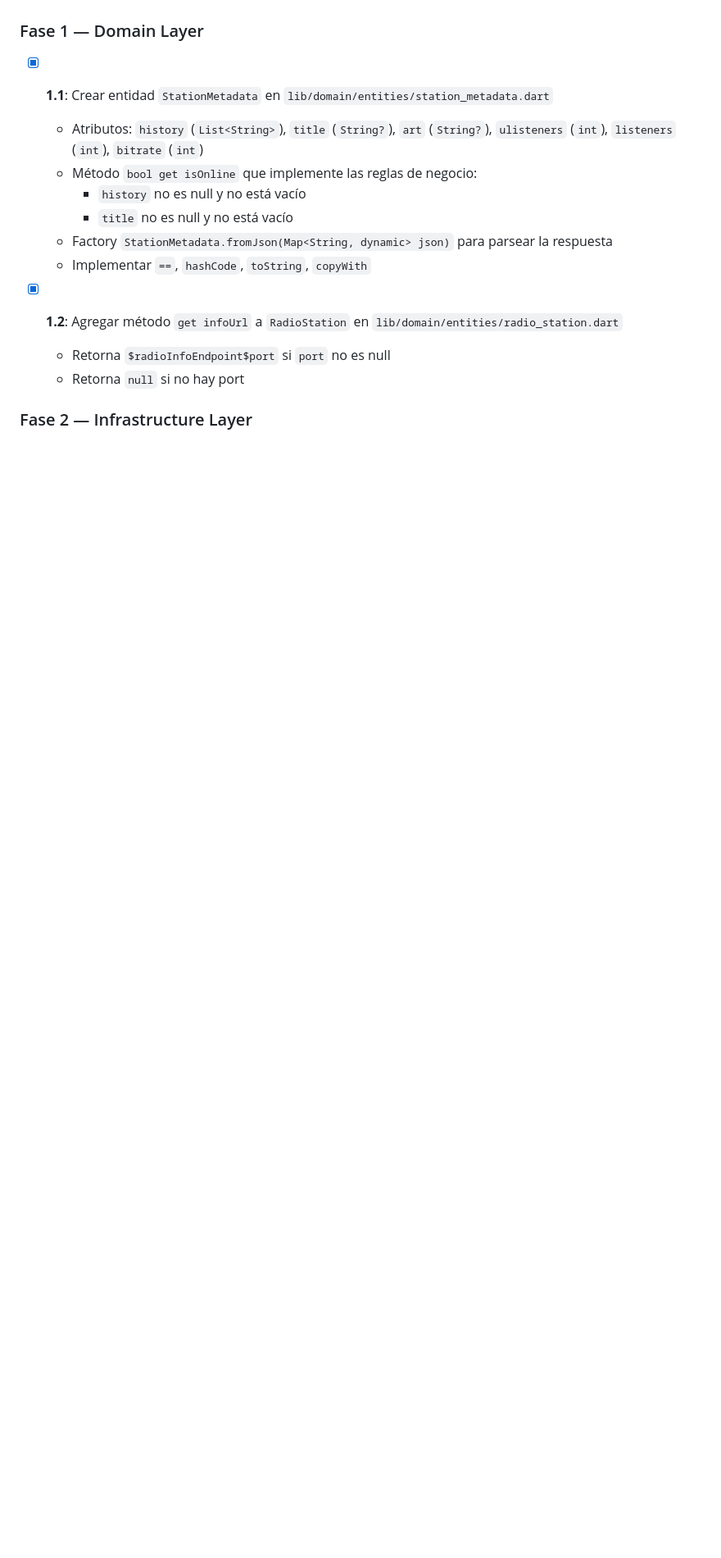
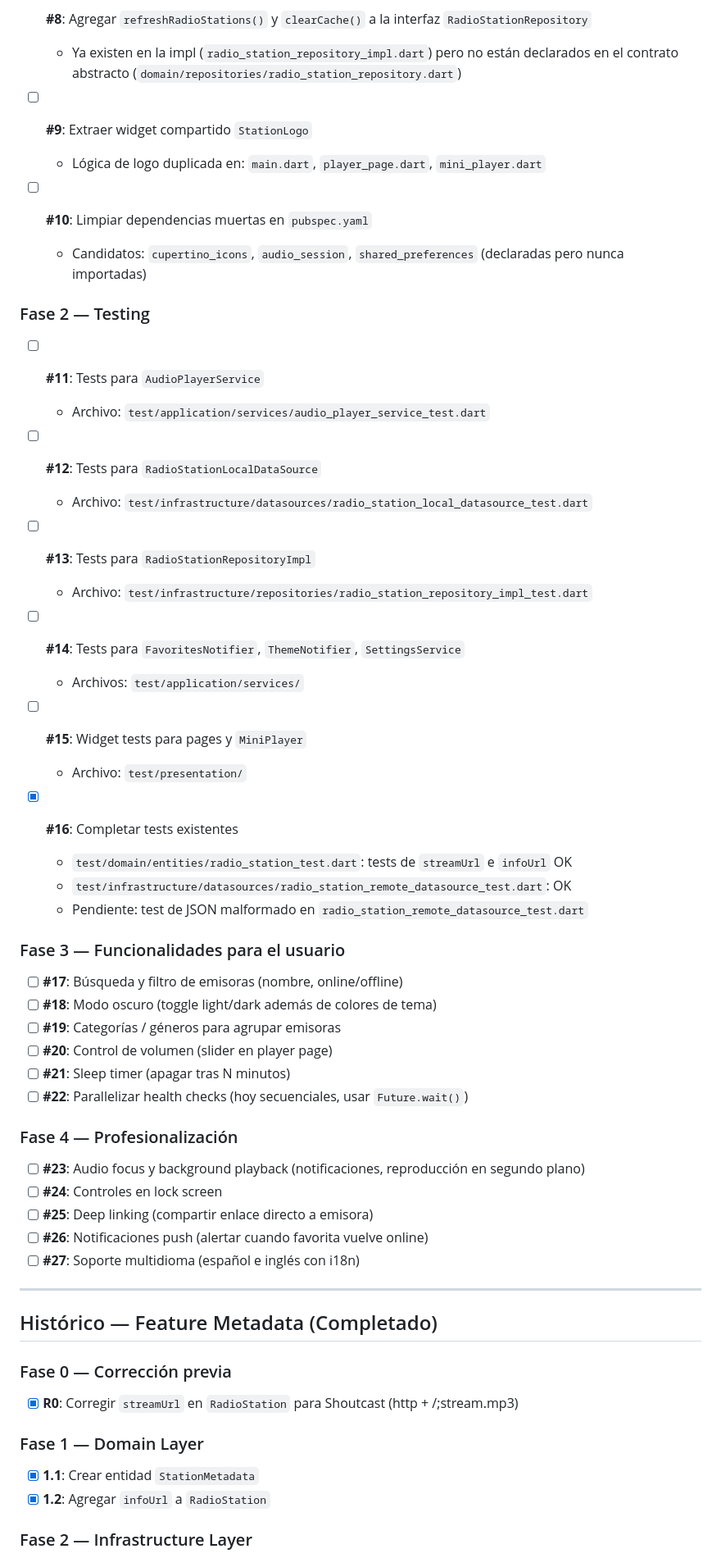
Before and after one commit to jalheart/RadioComunitariaColombia, a Markdown page: tasks.md, the part around one of its changes. Shown at 82% size. Rendered like a GitHub page; blank space fills up the shorter version.

```diff
--- a/tasks.md
+++ b/tasks.md
@@ -38,16 +45,60 @@ Actualmente el app obtiene la lista de emisoras desde un JSON en Dropbox. Cada e
+- [ ] **#8**: Agregar `refreshRadioStations()` y `clearCache()` a la interfaz `RadioStationRepository`
+  - Ya existen en la impl (`radio_station_repository_impl.dart`) pero no están declarados en el contrato abstracto (`domain/repositories/radio_station_repository.dart`)
+
+- [ ] **#9**: Extraer widget compartido `StationLogo`
+  - Lógica de logo duplicada en: `main.dart`, `player_page.dart`, `mini_player.dart`
+
+- [ ] **#10**: Limpiar dependencias muertas en `pubspec.yaml`
+  - Candidatos: `cupertino_icons`, `audio_session`, `shared_preferences` (declaradas pero nunca importadas)
+
+### Fase 2 — Testing
+
+- [ ] **#11**: Tests para `AudioPlayerService`
+  - Archivo: `test/application/services/audio_player_service_test.dart`
+
+- [ ] **#12**: Tests para `RadioStationLocalDataSource`
+  - Archivo: `test/infrastructure/datasources/radio_station_local_datasource_test.dart`
+
+- [ ] **#13**: Tests para `RadioStationRepositoryImpl`
+  - Archivo: `test/infrastructure/repositories/radio_station_repository_impl_test.dart`
+
+- [ ] **#14**: Tests para `FavoritesNotifier`, `ThemeNotifier`, `SettingsService`
+  - Archivos: `test/application/services/`
+
+- [ ] **#15**: Widget tests para pages y `MiniPlayer`
+  - Archivo: `test/presentation/`
+
+- [x] **#16**: Completar tests existentes
+  - `test/domain/entities/radio_station_test.dart`: tests de `streamUrl` e `infoUrl` OK
+  - `test/infrastructure/datasources/radio_station_remote_datasource_test.dart`: OK
+  - Pendiente: test de JSON malformado en `radio_station_remote_datasource_test.dart`
+
+### Fase 3 — Funcionalidades para el usuario
+
+- [ ] **#17**: Búsqueda y filtro de emisoras (nombre, online/offline)
+- [ ] **#18**: Modo oscuro (toggle light/dark además de colores de tema)
+- [ ] **#19**: Categorías / géneros para agrupar emisoras
+- [ ] **#20**: Control de volumen (slider en player page)
+- [ ] **#21**: Sleep timer (apagar tras N minutos)
+- [ ] **#22**: Parallelizar health checks (hoy secuenciales, usar `Future.wait()`)
+
+### Fase 4 — Profesionalización
+
+- [ ] **#23**: Audio focus y background playback (notificaciones, reproducción en segundo plano)
+- [ ] **#24**: Controles en lock screen
+- [ ] **#25**: Deep linking (compartir enlace directo a emisora)
+- [ ] **#26**: Notificaciones push (alertar cuando favorita vuelve online)
+- [ ] **#27**: Soporte multidioma (español e inglés con i18n)
+
+---
+
+## Histórico — Feature Metadata (Completado)
+
+### Fase 0 — Corrección previa
+- [x] **R0**: Corregir `streamUrl` en `RadioStation` para Shoutcast (http + /;stream.mp3)
 
 ### Fase 1 — Domain Layer
-
-- [x] **1.1**: Crear entidad `StationMetadata` en `lib/domain/entities/station_metadata.dart`
-  - Atributos: `history` (`List<String>`), `title` (`String?`), `art` (`String?`), `ulisteners` (`int`), `listeners` (`int`), `bitrate` (`int`)
-  - Método `bool get isOnline` que implemente las reglas de negocio:
-    - `history` no es null y no está vacío
-    - `title` no es null y no está vacío
-  - Factory `StationMetadata.fromJson(Map<String, dynamic> json)` para parsear la respuesta
-  - Implementar `==`, `hashCode`, `toString`, `copyWith`
-
-- [x] **1.2**: Agregar método `get infoUrl` a `RadioStation` en `lib/domain/entities/radio_station.dart`
-  - Retorna `$radioInfoEndpoint$port` si `port` no es null
-  - Retorna `null` si no hay port
+- [x] **1.1**: Crear entidad `StationMetadata`
+- [x] **1.2**: Agregar `infoUrl` a `RadioStation`
 
 ### Fase 2 — Infrastructure Layer
```
Also changed, not shown: other parts of tasks.md (+48 -102 lines).
